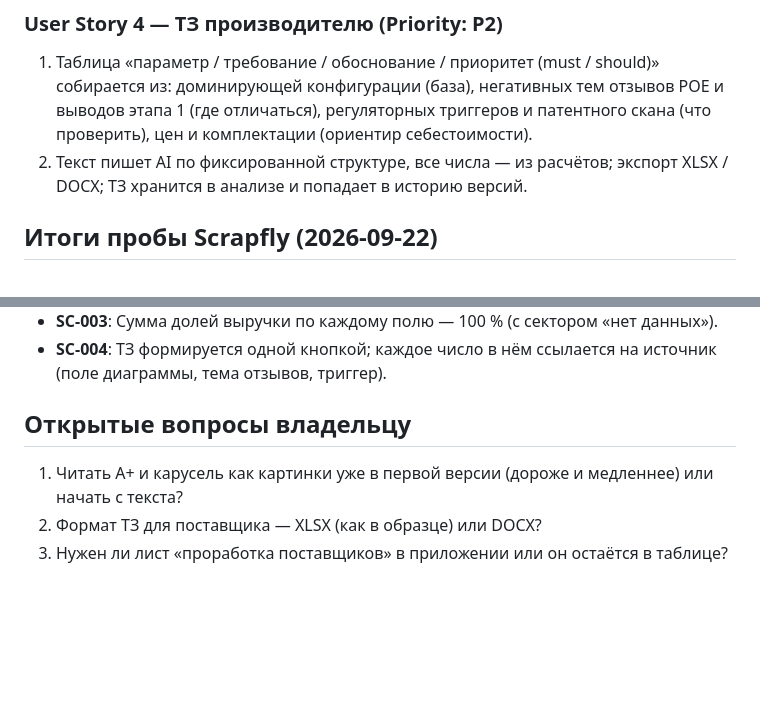
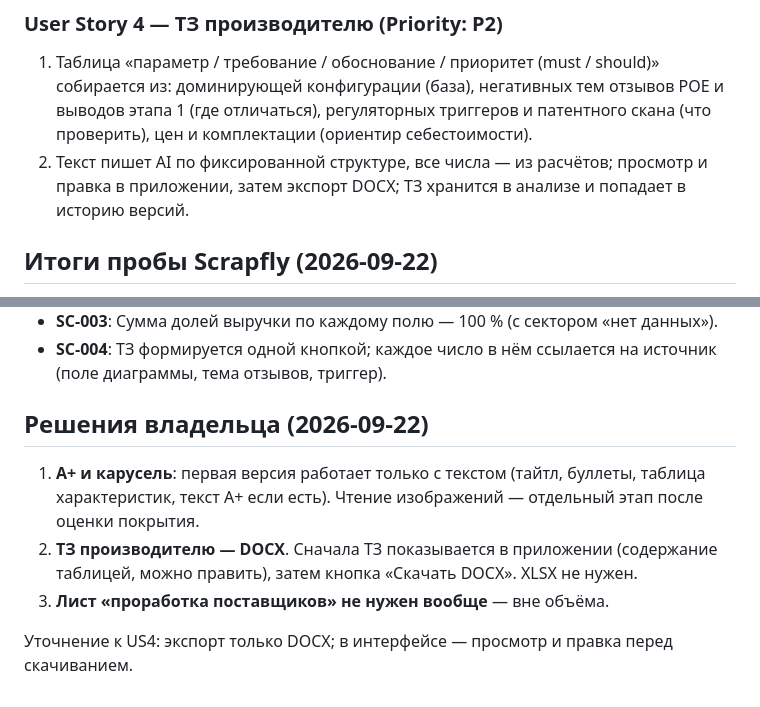
Before and after one commit to Combivir1988/fba-launch-evaluator, a Markdown page: specs/010-product-configuration/spec.md, 2 parts joined by grey strips. Drawn GitHub-style; blank space fills up the shorter version.

Commit message:
docs(spec 010): решения владельца — сначала текст, ТЗ в DOCX с предпросмотром, без листа поставщиков
Co-Authored-By: Claude Fable 5.1 <noreply@anthropic.com>

```diff
--- a/specs/010-product-configuration/spec.md
+++ b/specs/010-product-configuration/spec.md
@@ -29,7 +29,7 @@
 ### User Story 4 — ТЗ производителю (Priority: P2)
 
 1. Таблица «параметр / требование / обоснование / приоритет (must / should)» собирается из: доминирующей конфигурации (база), негативных тем отзывов POE и выводов этапа 1 (где отличаться), регуляторных триггеров и патентного скана (что проверить), цен и комплектации (ориентир себестоимости).
-2. Текст пишет AI по фиксированной структуре, все числа — из расчётов; экспорт XLSX / DOCX; ТЗ хранится в анализе и попадает в историю версий.
+2. Текст пишет AI по фиксированной структуре, все числа — из расчётов; просмотр и правка в приложении, затем экспорт DOCX; ТЗ хранится в анализе и попадает в историю версий.
 
 ## Итоги пробы Scrapfly (2026-09-22)
 
@@ -56,8 +56,10 @@
 - **SC-003**: Сумма долей выручки по каждому полю — 100 % (с сектором «нет данных»).
 - **SC-004**: ТЗ формируется одной кнопкой; каждое число в нём ссылается на источник (поле диаграммы, тема отзывов, триггер).
 
-## Открытые вопросы владельцу
+## Решения владельца (2026-09-22)
 
-1. Читать A+ и карусель как картинки уже в первой версии (дороже и медленнее) или начать с текста?
-2. Формат ТЗ для поставщика — XLSX (как в образце) или DOCX?
-3. Нужен ли лист «проработка поставщиков» в приложении или он остаётся в таблице?
+1. **A+ и карусель**: первая версия работает только с текстом (тайтл, буллеты, таблица характеристик, текст A+ если есть). Чтение изображений — отдельный этап после оценки покрытия.
+2. **ТЗ производителю — DOCX**. Сначала ТЗ показывается в приложении (содержание таблицей, можно править), затем кнопка «Скачать DOCX». XLSX не нужен.
+3. **Лист «проработка поставщиков» не нужен вообще** — вне объёма.
+
+Уточнение к US4: экспорт только DOCX; в интерфейсе — просмотр и правка перед скачиванием.
```
